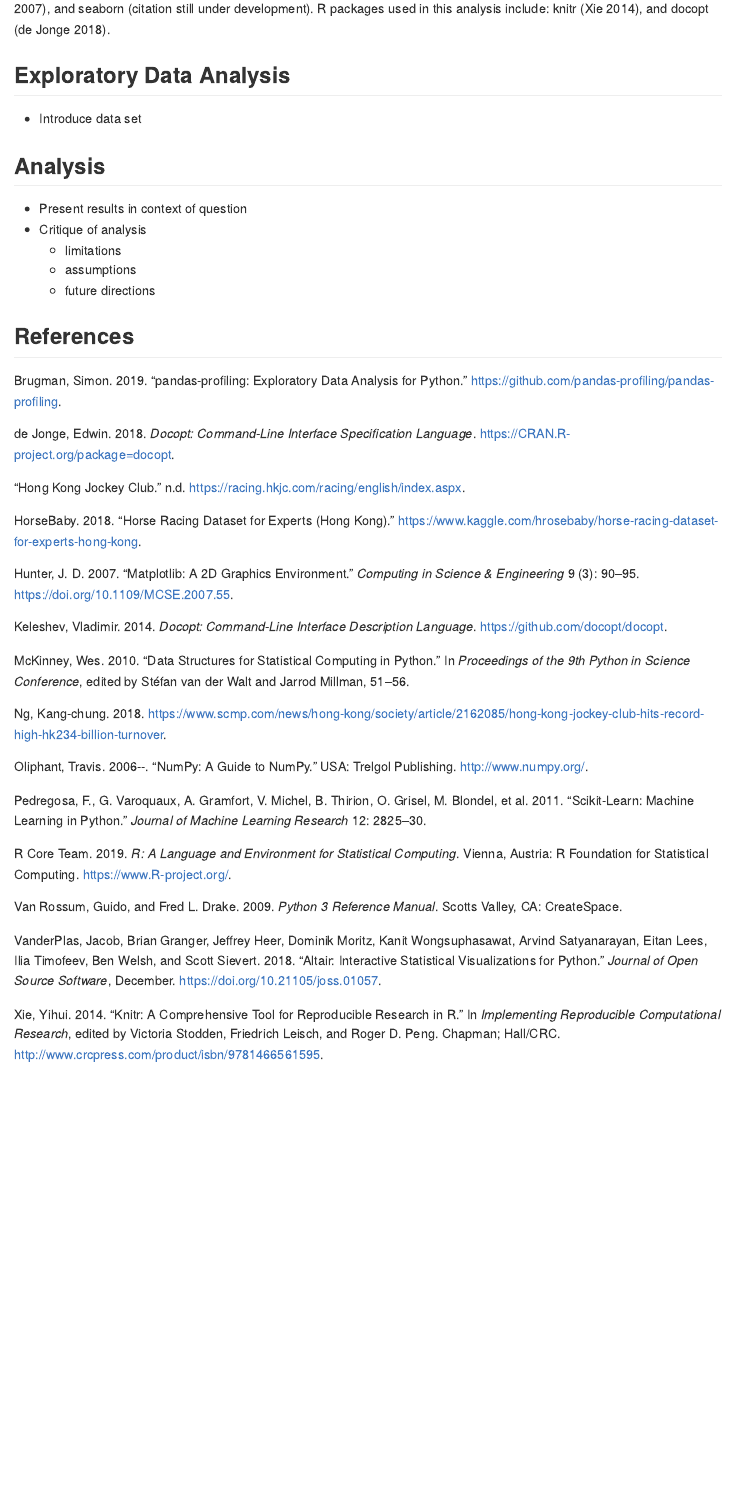
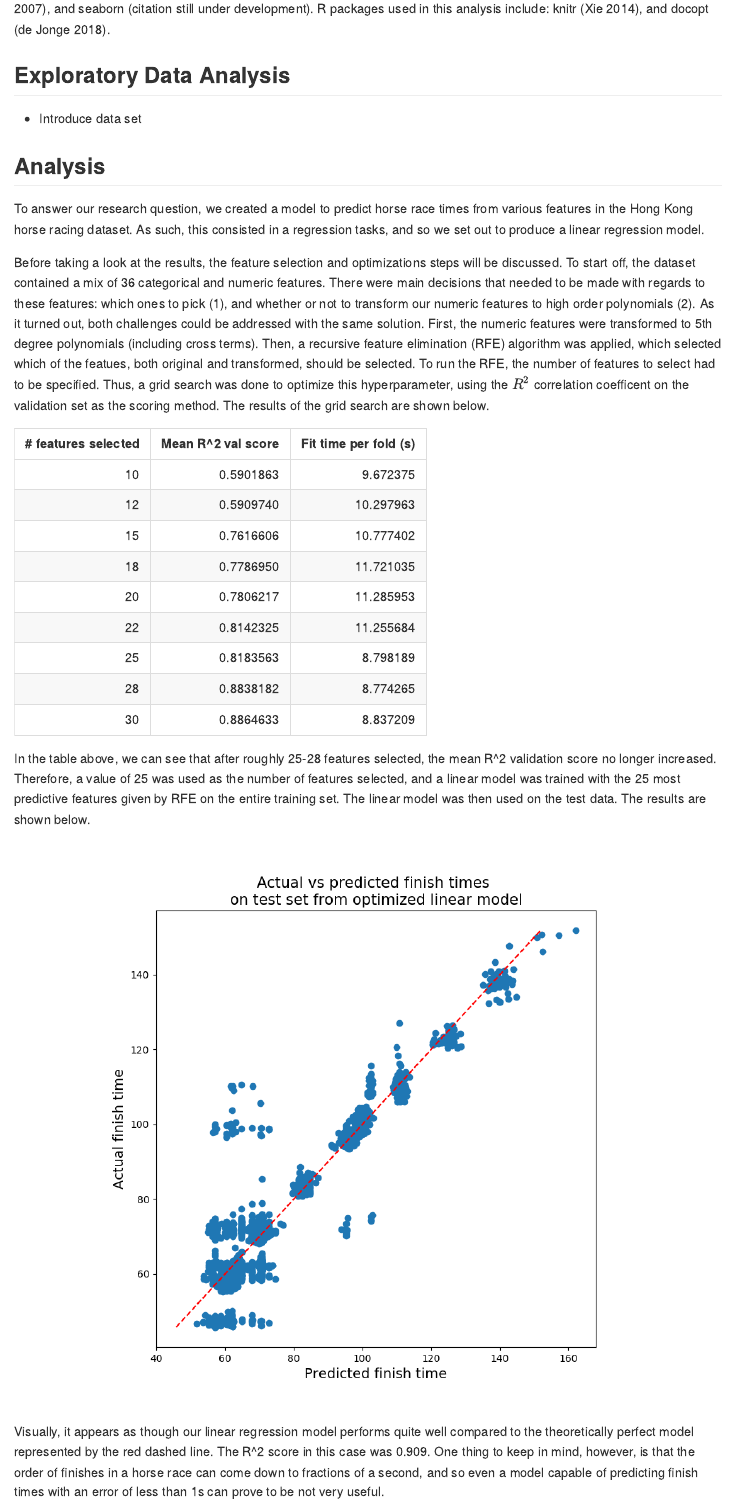
Before and after one commit to v5y8/DSCI_522_Group_302, an R Markdown document (src/final_report.Rmd): the page in a window 1100 px wide, from 660 px down. Rendered offline with R 4.5, knitr and Pandoc, with nearby package versions.

Commit message:
Added analysis section

````diff
--- a/src/final_report.Rmd
+++ b/src/final_report.Rmd
@@ -27,8 +28,23 @@ The R and Python programming languages were used in this analysis [@R; @Python].
 
 ## Analysis
 
-- Present results in context of question
-- Critique of analysis
-  - limitations
-  - assumptions
-  - future directions
+To answer our research question, we created a model to predict horse race times from various features in the Hong Kong horse racing dataset. As such, this consisted in a regression tasks, and so we set out to produce a linear regression model.
+
+Before taking a look at the results, the feature selection and optimizations steps will be discussed. To start off, the dataset contained a mix of 36 categorical and numeric features. There were main decisions that needed to be made with regards to these features: which ones to pick (1), and whether or not to transform our numeric features to high order polynomials (2). As it turned out, both challenges could be addressed with the same solution. First, the numeric features were transformed to 5th degree polynomials (including cross terms). Then, a recursive feature elimination (RFE) algorithm was applied, which selected which of the featues, both original and transformed, should be selected. To run the RFE, the number of features to select had to be specified. Thus, a grid search was done to optimize this hyperparameter, using the $R^2$ correlation coefficent on the validation set as the scoring method. The results of the grid search are shown below.
+
+```{r grid-search-res, warning=FALSE, message=FALSE}
+results_grid_search <- read_csv("data/results_data/grid_search_results.csv")[2:4] %>%
+                         rename("# features selected" = n_features_to_select,
+                                "Mean R^2 val score" = "mean_val_score (r2)",
+                                "Fit time per fold (s)" = "fit time per fold (s)")
+knitr::kable(results_grid_search)
+```
+
+In the table above, we can see that after roughly 25-28 features selected, the mean R^2 validation score no longer increased. Therefore, a value of 25 was used as the number of features selected, and a linear model was trained with the 25 most predictive features given by RFE on the entire training set. The linear model was then used on the test data. The results are shown below.
+
+
+```{r, out.width = "80%", echo = FALSE, fig.align = "center"}
+knitr::include_graphics("../img/results_plot.png")
+```
+
+Visually, it appears as though our linear regression model performs quite well compared to the theoretically perfect model represented by the red dashed line. The R^2 score in this case was 0.909. One thing to keep in mind, however, is that the order of finishes in a horse race can come down to fractions of a second, and so even a model capable of predicting finish times with an error of less than 1s can prove to be not very useful.
````
Also changed, not shown: src/final_report.Rmd (3 more changed lines).
